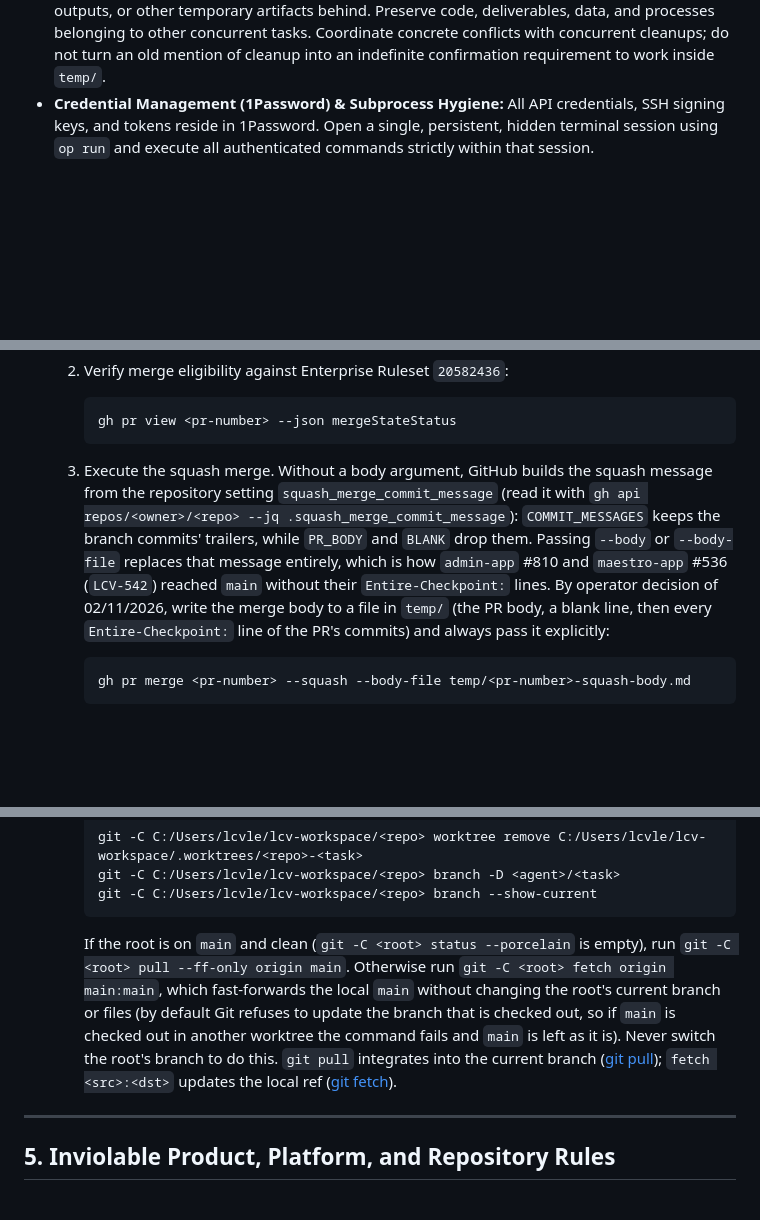
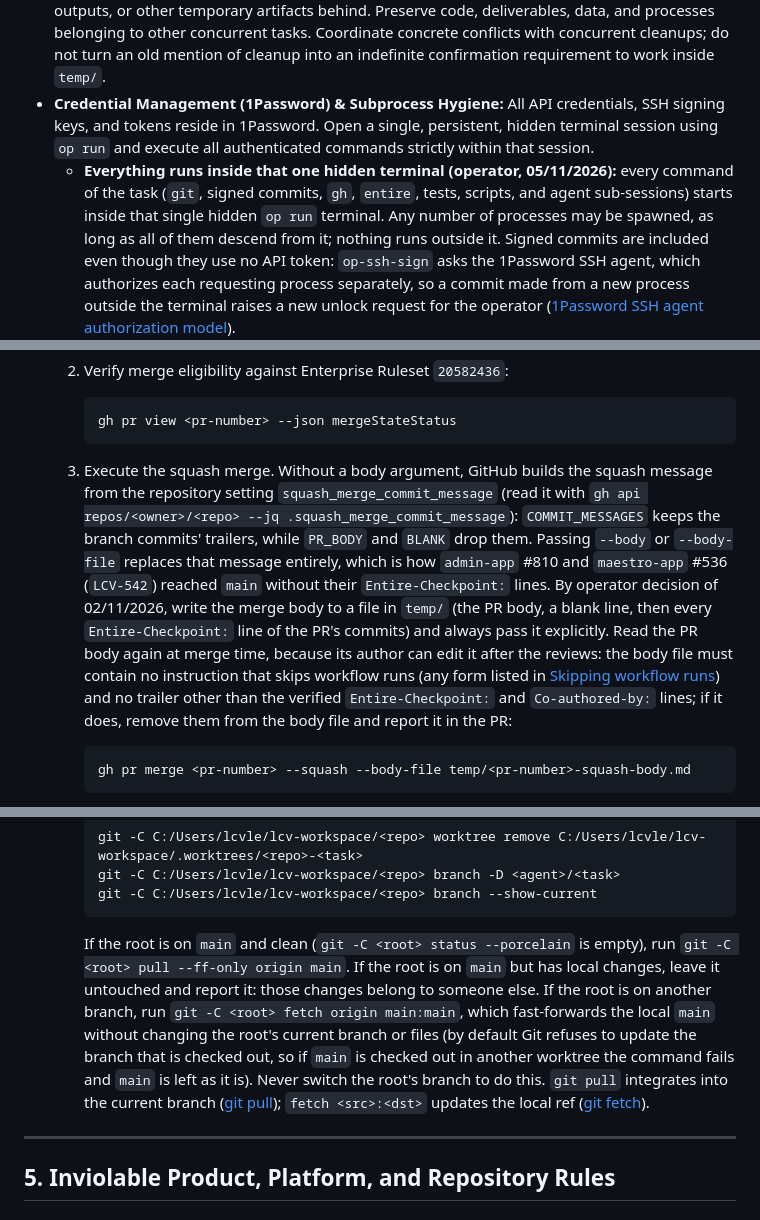
Before and after one commit to lcv-leo/lcv-leo, a Markdown page: AGENTS.md, 3 parts joined by grey strips. Drawn GitHub-style; blank space fills up the shorter version.

````diff
--- a/AGENTS.md
+++ b/AGENTS.md
@@ -84,6 +84,7 @@ Repeated by the operator on 29/08/2026, 02/09/2026, and three times on 08/09/202
 * **Figma/Canva Express Exception (18/10/2026):** Artworks, images, and designs may remain in Figma and Canva, provided they have direct references and hyperlinks in the corresponding Issues/documents with sufficient identification for easy retrieval. This does not authorize local retention of temporary files.
 * **Process Termination & Concurrent Cleanup Coordination:** Upon completing a task, identify the processes spawned by this execution that use `temp/` and terminate them when no longer needed; then delete `temp/` and verify its absence. Never leave abandoned AVDs, caches, build outputs, or other temporary artifacts behind. Preserve code, deliverables, data, and processes belonging to other concurrent tasks. Coordinate concrete conflicts with concurrent cleanups; do not turn an old mention of cleanup into an indefinite confirmation requirement to work inside `temp/`.
 * **Credential Management (1Password) & Subprocess Hygiene:** All API credentials, SSH signing keys, and tokens reside in 1Password. Open a single, persistent, hidden terminal session using `op run` and execute all authenticated commands strictly within that session.
+  * **Everything runs inside that one hidden terminal (operator, 05/11/2026):** every command of the task (`git`, signed commits, `gh`, `entire`, tests, scripts, and agent sub-sessions) starts inside that single hidden `op run` terminal. Any number of processes may be spawned, as long as all of them descend from it; nothing runs outside it. Signed commits are included even though they use no API token: `op-ssh-sign` asks the 1Password SSH agent, which authorizes each requesting process separately, so a commit made from a new process outside the terminal raises a new unlock request for the operator ([1Password SSH agent authorization model](https://www.1password.dev/ssh/agent/security)).
   * **Commands that need an API token work only inside that `op run` terminal:** every credential variable (`GH_TOKEN`, `GITHUB_PERSONAL_ACCESS_TOKEN`, `CLOUDFLARE_API_TOKEN`, `CLOUDFLARE_USER_TOKEN_CREATOR`, and the other variables declared in `C:\Users\lcvle\lcv-workspace\op.env`) holds only a 1Password secret reference (`op://…`), never the token. Only `op run --env-file=C:\Users\lcvle\lcv-workspace\op.env` resolves those references into real values for the process it starts, which is how the terminal is launched (`tools/op-terminal/iniciar-terminal.ps1`). Run outside it, `gh`, `wrangler`, authenticated `curl`, `entire api`, and any other token consumer receive the literal `op://…` text and fail (`gh: Bad credentials (HTTP 401)`). That 401 is never a credential defect to investigate or work around: rerun the command through the terminal client (`python C:/Users/lcvle/lcv-workspace/github-operations/tools/op-terminal/opx.py --terminal default "<command>"`), and never call `op` directly or use anonymous API access instead (official documentation: [`op run`](https://www.1password.dev/cli/reference/commands/run), [secret references](https://www.1password.dev/cli/secret-references)).
   * That terminal is a permanent tool: its code and its run state live in `github-operations/tools/op-terminal/` (run state in the Git-ignored `tools/op-terminal/state/<name>/`), never inside any `temp/` folder, so deleting `temp/` never stops it.
 * **Subprocess and Log Hygiene:** Never log prompts, file contents, secrets, or commit messages in operational logs. Pass subprocess arguments separately; never interpolate dynamic or user-supplied strings directly into `cmd.exe`, PowerShell, or shell snippets without strict quoting/escaping.
@@ -220,7 +221,7 @@ Whenever implementing changes and opening/merging a Pull Request, execute these
      ```bash
      gh pr view <pr-number> --json mergeStateStatus
      ```
-  3. Execute the squash merge. Without a body argument, GitHub builds the squash message from the repository setting `squash_merge_commit_message` (read it with `gh api repos/<owner>/<repo> --jq .squash_merge_commit_message`): `COMMIT_MESSAGES` keeps the branch commits' trailers, while `PR_BODY` and `BLANK` drop them. Passing `--body` or `--body-file` replaces that message entirely, which is how `admin-app` #810 and `maestro-app` #536 (`LCV-542`) reached `main` without their `Entire-Checkpoint:` lines. By operator decision of 02/11/2026, write the merge body to a file in `temp/` (the PR body, a blank line, then every `Entire-Checkpoint:` line of the PR's commits) and always pass it explicitly:
+  3. Execute the squash merge. Without a body argument, GitHub builds the squash message from the repository setting `squash_merge_commit_message` (read it with `gh api repos/<owner>/<repo> --jq .squash_merge_commit_message`): `COMMIT_MESSAGES` keeps the branch commits' trailers, while `PR_BODY` and `BLANK` drop them. Passing `--body` or `--body-file` replaces that message entirely, which is how `admin-app` #810 and `maestro-app` #536 (`LCV-542`) reached `main` without their `Entire-Checkpoint:` lines. By operator decision of 02/11/2026, write the merge body to a file in `temp/` (the PR body, a blank line, then every `Entire-Checkpoint:` line of the PR's commits) and always pass it explicitly. Read the PR body again at merge time, because its author can edit it after the reviews: the body file must contain no instruction that skips workflow runs (any form listed in [Skipping workflow runs](https://docs.github.com/en/actions/how-tos/manage-workflow-runs/skip-workflow-runs)) and no trailer other than the verified `Entire-Checkpoint:` and `Co-authored-by:` lines; if it does, remove them from the body file and report it in the PR:
      ```bash
      gh pr merge <pr-number> --squash --body-file temp/<pr-number>-squash-body.md
      ```
@@ -238,7 +239,7 @@ Whenever implementing changes and opening/merging a Pull Request, execute these
      git -C C:/Users/lcvle/lcv-workspace/<repo> branch -D <agent>/<task>
      git -C C:/Users/lcvle/lcv-workspace/<repo> branch --show-current
      ```
-     If the root is on `main` and clean (`git -C <root> status --porcelain` is empty), run `git -C <root> pull --ff-only origin main`. Otherwise run `git -C <root> fetch origin main:main`, which fast-forwards the local `main` without changing the root's current branch or files (by default Git refuses to update the branch that is checked out, so if `main` is checked out in another worktree the command fails and `main` is left as it is). Never switch the root's branch to do this. `git pull` integrates into the current branch ([git pull](https://git-scm.com/docs/git-pull)); `fetch <src>:<dst>` updates the local ref ([git fetch](https://git-scm.com/docs/git-fetch)).
+     If the root is on `main` and clean (`git -C <root> status --porcelain` is empty), run `git -C <root> pull --ff-only origin main`. If the root is on `main` but has local changes, leave it untouched and report it: those changes belong to someone else. If the root is on another branch, run `git -C <root> fetch origin main:main`, which fast-forwards the local `main` without changing the root's current branch or files (by default Git refuses to update the branch that is checked out, so if `main` is checked out in another worktree the command fails and `main` is left as it is). Never switch the root's branch to do this. `git pull` integrates into the current branch ([git pull](https://git-scm.com/docs/git-pull)); `fetch <src>:<dst>` updates the local ref ([git fetch](https://git-scm.com/docs/git-fetch)).
 
 ---
 
````
Also changed, not shown: other parts of AGENTS.md (+4 -4 lines), CLAUDE.md (+7 -6 lines).
